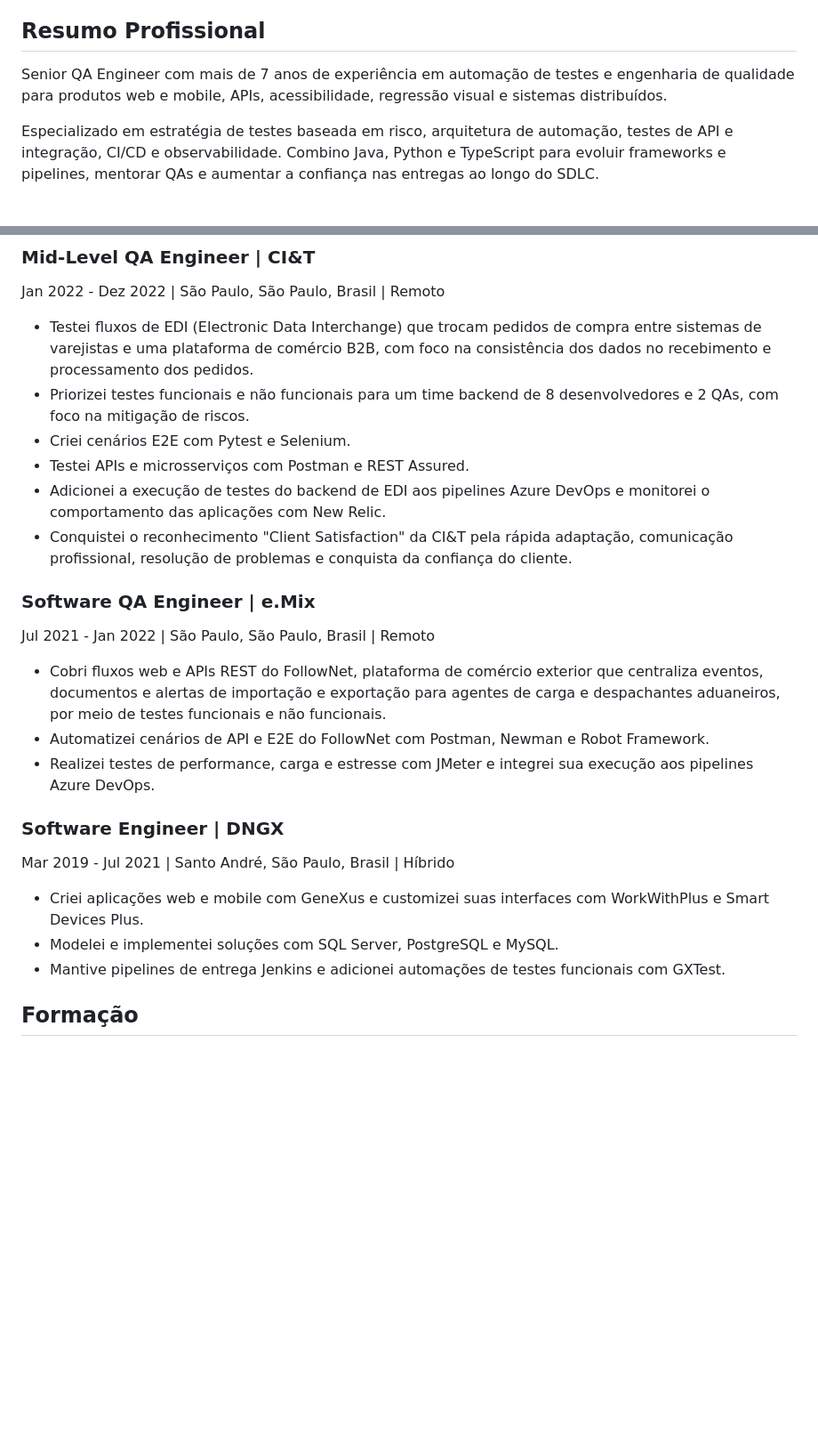
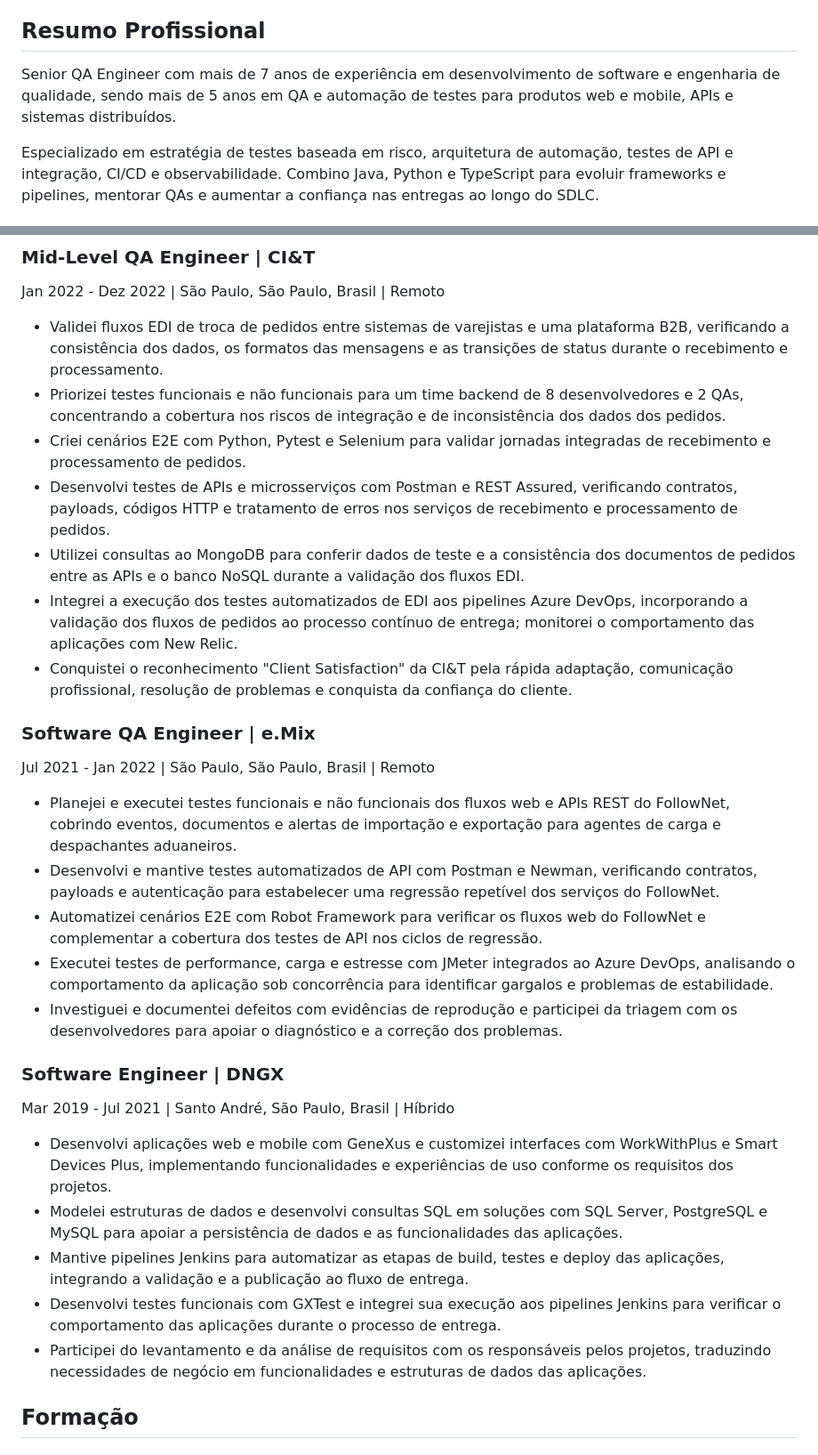
Before and after one commit to Samska/resume, a Markdown page: RESUME_pt-BR.md, 2 parts joined by grey strips. Shown at 89% size. Rendered like a GitHub page; blank space fills up the shorter version.

```diff
--- a/RESUME_pt-BR.md
+++ b/RESUME_pt-BR.md
@@ -5,7 +5,7 @@ LinkedIn: [linkedin.com/in/Samska](https://linkedin.com/in/Samska) | GitHub: [gi
 
 ## Resumo Profissional
 
-Senior QA Engineer com mais de 7 anos de experiência em automação de testes e engenharia de qualidade para produtos web e mobile, APIs, acessibilidade, regressão visual e sistemas distribuídos.
+Senior QA Engineer com mais de 7 anos de experiência em desenvolvimento de software e engenharia de qualidade, sendo mais de 5 anos em QA e automação de testes para produtos web e mobile, APIs e sistemas distribuídos.
 
 Especializado em estratégia de testes baseada em risco, arquitetura de automação, testes de API e integração, CI/CD e observabilidade. Combino Java, Python e TypeScript para evoluir frameworks e pipelines, mentorar QAs e aumentar a confiança nas entregas ao longo do SDLC.
 
@@ -47,26 +50,31 @@ Dez 2022 - Ago 2024 | São Paulo, São Paulo, Brasil | Remoto
 ### Mid-Level QA Engineer | CI&T
 Jan 2022 - Dez 2022 | São Paulo, São Paulo, Brasil | Remoto
 
-- Testei fluxos de EDI (Electronic Data Interchange) que trocam pedidos de compra entre sistemas de varejistas e uma plataforma de comércio B2B, com foco na consistência dos dados no recebimento e processamento dos pedidos.
-- Priorizei testes funcionais e não funcionais para um time backend de 8 desenvolvedores e 2 QAs, com foco na mitigação de riscos.
-- Criei cenários E2E com Pytest e Selenium.
-- Testei APIs e microsserviços com Postman e REST Assured.
-- Adicionei a execução de testes do backend de EDI aos pipelines Azure DevOps e monitorei o comportamento das aplicações com New Relic.
+- Validei fluxos EDI de troca de pedidos entre sistemas de varejistas e uma plataforma B2B, verificando a consistência dos dados, os formatos das mensagens e as transições de status durante o recebimento e processamento.
+- Priorizei testes funcionais e não funcionais para um time backend de 8 desenvolvedores e 2 QAs, concentrando a cobertura nos riscos de integração e de inconsistência dos dados dos pedidos.
+- Criei cenários E2E com Python, Pytest e Selenium para validar jornadas integradas de recebimento e processamento de pedidos.
+- Desenvolvi testes de APIs e microsserviços com Postman e REST Assured, verificando contratos, payloads, códigos HTTP e tratamento de erros nos serviços de recebimento e processamento de pedidos.
+- Utilizei consultas ao MongoDB para conferir dados de teste e a consistência dos documentos de pedidos entre as APIs e o banco NoSQL durante a validação dos fluxos EDI.
+- Integrei a execução dos testes automatizados de EDI aos pipelines Azure DevOps, incorporando a validação dos fluxos de pedidos ao processo contínuo de entrega; monitorei o comportamento das aplicações com New Relic.
 - Conquistei o reconhecimento "Client Satisfaction" da CI&T pela rápida adaptação, comunicação profissional, resolução de problemas e conquista da confiança do cliente.
 
 ### Software QA Engineer | e.Mix
 Jul 2021 - Jan 2022 | São Paulo, São Paulo, Brasil | Remoto
 
-- Cobri fluxos web e APIs REST do FollowNet, plataforma de comércio exterior que centraliza eventos, documentos e alertas de importação e exportação para agentes de carga e despachantes aduaneiros, por meio de testes funcionais e não funcionais.
-- Automatizei cenários de API e E2E do FollowNet com Postman, Newman e Robot Framework.
-- Realizei testes de performance, carga e estresse com JMeter e integrei sua execução aos pipelines Azure DevOps.
+- Planejei e executei testes funcionais e não funcionais dos fluxos web e APIs REST do FollowNet, cobrindo eventos, documentos e alertas de importação e exportação para agentes de carga e despachantes aduaneiros.
+- Desenvolvi e mantive testes automatizados de API com Postman e Newman, verificando contratos, payloads e autenticação para estabelecer uma regressão repetível dos serviços do FollowNet.
+- Automatizei cenários E2E com Robot Framework para verificar os fluxos web do FollowNet e complementar a cobertura dos testes de API nos ciclos de regressão.
+- Executei testes de performance, carga e estresse com JMeter integrados ao Azure DevOps, analisando o comportamento da aplicação sob concorrência para identificar gargalos e problemas de estabilidade.
+- Investiguei e documentei defeitos com evidências de reprodução e participei da triagem com os desenvolvedores para apoiar o diagnóstico e a correção dos problemas.
 
 ### Software Engineer | DNGX
 Mar 2019 - Jul 2021 | Santo André, São Paulo, Brasil | Híbrido
 
-- Criei aplicações web e mobile com GeneXus e customizei suas interfaces com WorkWithPlus e Smart Devices Plus.
-- Modelei e implementei soluções com SQL Server, PostgreSQL e MySQL.
-- Mantive pipelines de entrega Jenkins e adicionei automações de testes funcionais com GXTest.
+- Desenvolvi aplicações web e mobile com GeneXus e customizei interfaces com WorkWithPlus e Smart Devices Plus, implementando funcionalidades e experiências de uso conforme os requisitos dos projetos.
+- Modelei estruturas de dados e desenvolvi consultas SQL em soluções com SQL Server, PostgreSQL e MySQL para apoiar a persistência de dados e as funcionalidades das aplicações.
+- Mantive pipelines Jenkins para automatizar as etapas de build, testes e deploy das aplicações, integrando a validação e a publicação ao fluxo de entrega.
+- Desenvolvi testes funcionais com GXTest e integrei sua execução aos pipelines Jenkins para verificar o comportamento das aplicações durante o processo de entrega.
+- Participei do levantamento e da análise de requisitos com os responsáveis pelos projetos, traduzindo necessidades de negócio em funcionalidades e estruturas de dados das aplicações.
 
 ## Formação
 
```
Also changed, not shown: other parts of RESUME_pt-BR.md (+18 -15 lines), RESUME_en-US.md (+35 -27 lines).
